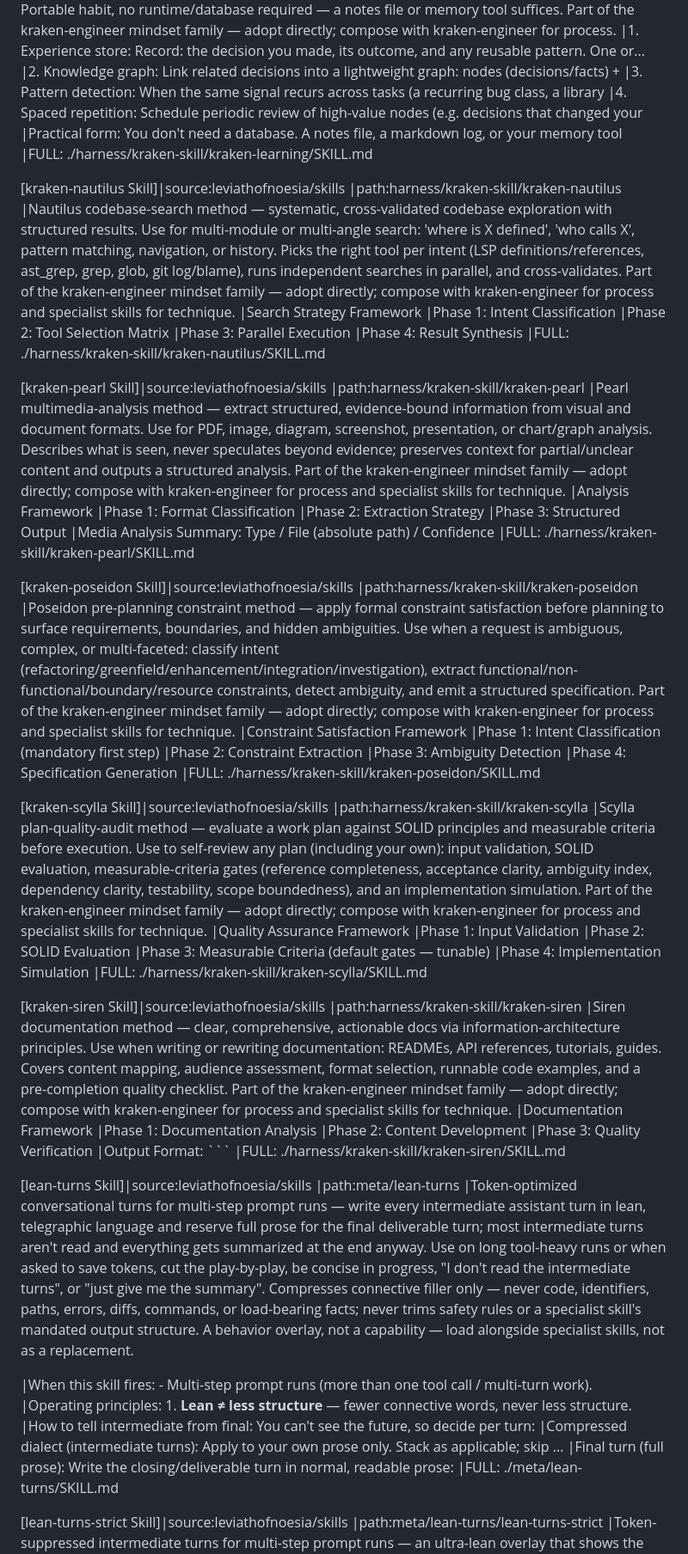
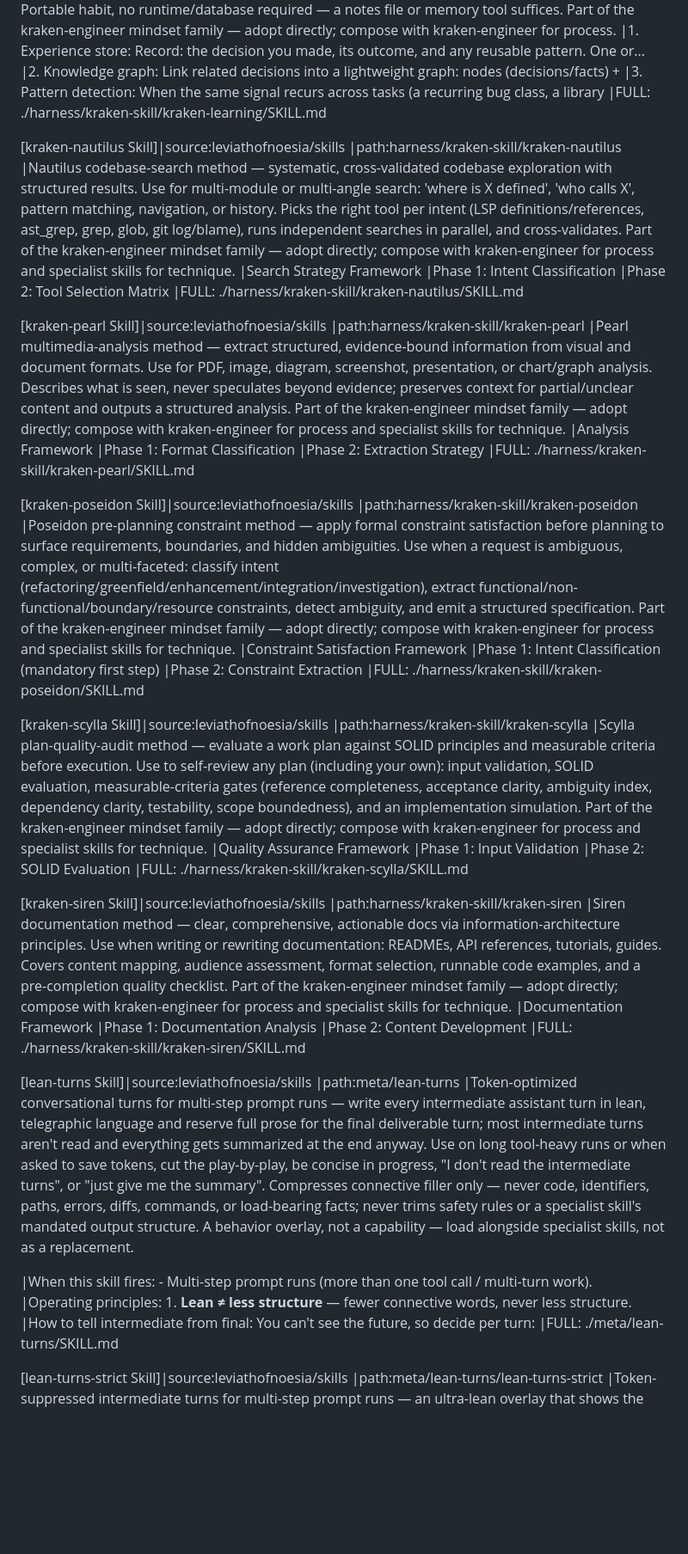
Before and after one commit to leviathofnoesia/skills, a Markdown page: index.md, the part around one of its changes. Shown at 86% size. Rendered like a GitHub page; blank space fills up the shorter version.

````diff
--- a/index.md
+++ b/index.md
@@ -69,8 +64,6 @@
 |1. Experience store: Record: the decision you made, its outcome, and any reusable pattern. One or...
 |2. Knowledge graph: Link related decisions into a lightweight graph: nodes (decisions/facts) +
 |3. Pattern detection: When the same signal recurs across tasks (a recurring bug class, a library
-|4. Spaced repetition: Schedule periodic review of high-value nodes (e.g. decisions that changed your
-|Practical form: You don't need a database. A notes file, a markdown log, or your memory tool
 |FULL: ./harness/kraken-skill/kraken-learning/SKILL.md
 
 [kraken-nautilus Skill]|source:leviathofnoesia/skills
@@ -79,8 +72,6 @@
 |Search Strategy Framework
 |Phase 1: Intent Classification
 |Phase 2: Tool Selection Matrix
-|Phase 3: Parallel Execution
-|Phase 4: Result Synthesis
 |FULL: ./harness/kraken-skill/kraken-nautilus/SKILL.md
 
 [kraken-pearl Skill]|source:leviathofnoesia/skills
@@ -89,8 +80,6 @@
 |Analysis Framework
 |Phase 1: Format Classification
 |Phase 2: Extraction Strategy
-|Phase 3: Structured Output
-|Media Analysis Summary: Type / File (absolute path) / Confidence
 |FULL: ./harness/kraken-skill/kraken-pearl/SKILL.md
 
 [kraken-poseidon Skill]|source:leviathofnoesia/skills
@@ -99,8 +88,6 @@
 |Constraint Satisfaction Framework
 |Phase 1: Intent Classification (mandatory first step)
 |Phase 2: Constraint Extraction
-|Phase 3: Ambiguity Detection
-|Phase 4: Specification Generation
 |FULL: ./harness/kraken-skill/kraken-poseidon/SKILL.md
 
 [kraken-scylla Skill]|source:leviathofnoesia/skills
@@ -109,8 +96,6 @@
 |Quality Assurance Framework
 |Phase 1: Input Validation
 |Phase 2: SOLID Evaluation
-|Phase 3: Measurable Criteria (default gates — tunable)
-|Phase 4: Implementation Simulation
 |FULL: ./harness/kraken-skill/kraken-scylla/SKILL.md
 
 [kraken-siren Skill]|source:leviathofnoesia/skills
@@ -119,8 +104,6 @@
 |Documentation Framework
 |Phase 1: Documentation Analysis
 |Phase 2: Content Development
-|Phase 3: Quality Verification
-|Output Format: ```
 |FULL: ./harness/kraken-skill/kraken-siren/SKILL.md
 
 [lean-turns Skill]|source:leviathofnoesia/skills
@@ -130,8 +113,6 @@
 |When this skill fires: - Multi-step prompt runs (more than one tool call / multi-turn work).
 |Operating principles: 1. **Lean ≠ less structure** — fewer connective words, never less structure.
 |How to tell intermediate from final: You can't see the future, so decide per turn:
-|Compressed dialect (intermediate turns): Apply to your own prose only. Stack as applicable; skip ...
-|Final turn (full prose): Write the closing/deliverable turn in normal, readable prose:
 |FULL: ./meta/lean-turns/SKILL.md
 
 [lean-turns-strict Skill]|source:leviathofnoesia/skills
````
Also changed, not shown: other parts of index.md (+7 -20 lines).
